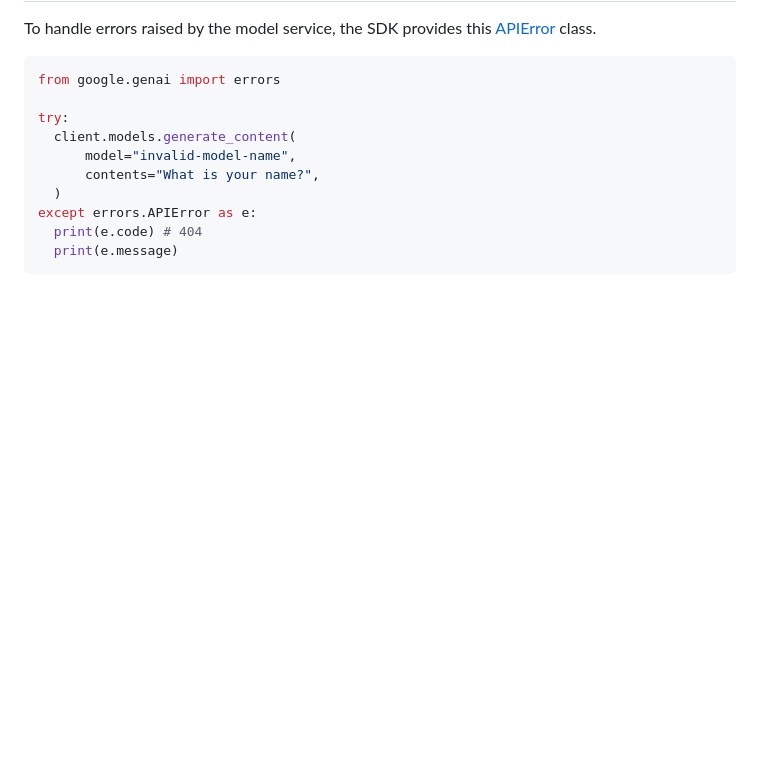
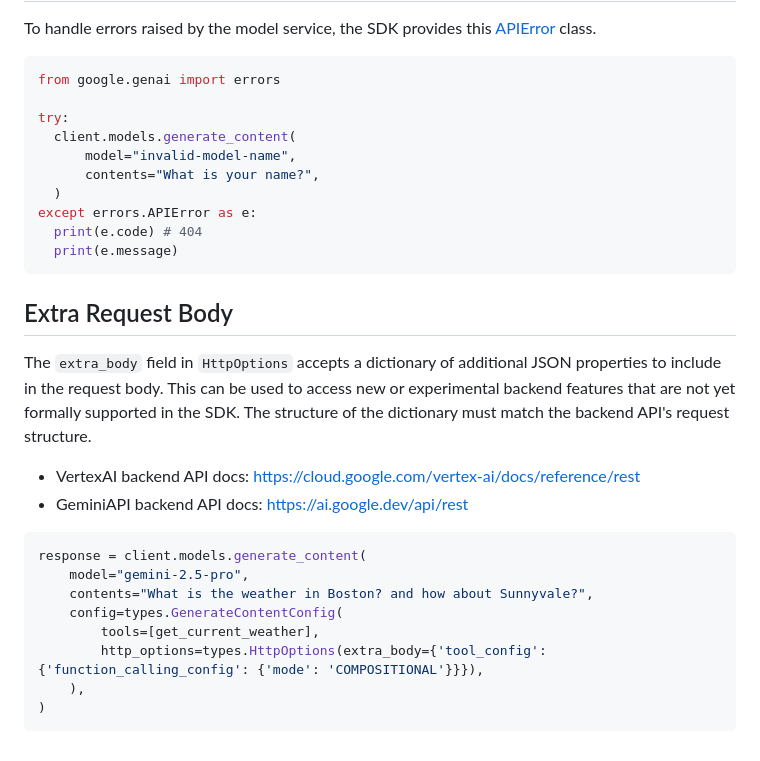
Before and after one commit to wangrat/python-genai, a Markdown page: README.md, the part around the change. Rendered like a GitHub page; blank space fills up the shorter version.

Commit message:
docs: add extra_body example to README.md
PiperOrigin-RevId: 778240224

````diff
--- a/README.md
+++ b/README.md
@@ -1599,3 +1599,24 @@ except errors.APIError as e:
   print(e.code) # 404
   print(e.message)
 ```
+
+## Extra Request Body
+
+The `extra_body` field in `HttpOptions` accepts a dictionary of additional JSON
+properties to include in the request body. This can be used to access new or
+experimental backend features that are not yet formally supported in the SDK.
+The structure of the dictionary must match the backend API's request structure.
+
+- VertexAI backend API docs: https://cloud.google.com/vertex-ai/docs/reference/rest
+- GeminiAPI backend API docs: https://ai.google.dev/api/rest
+
+```python
+response = client.models.generate_content(
+    model="gemini-2.5-pro",
+    contents="What is the weather in Boston? and how about Sunnyvale?",
+    config=types.GenerateContentConfig(
+        tools=[get_current_weather],
+        http_options=types.HttpOptions(extra_body={'tool_config': {'function_calling_config': {'mode': 'COMPOSITIONAL'}}}),
+    ),
+)
+```
````
